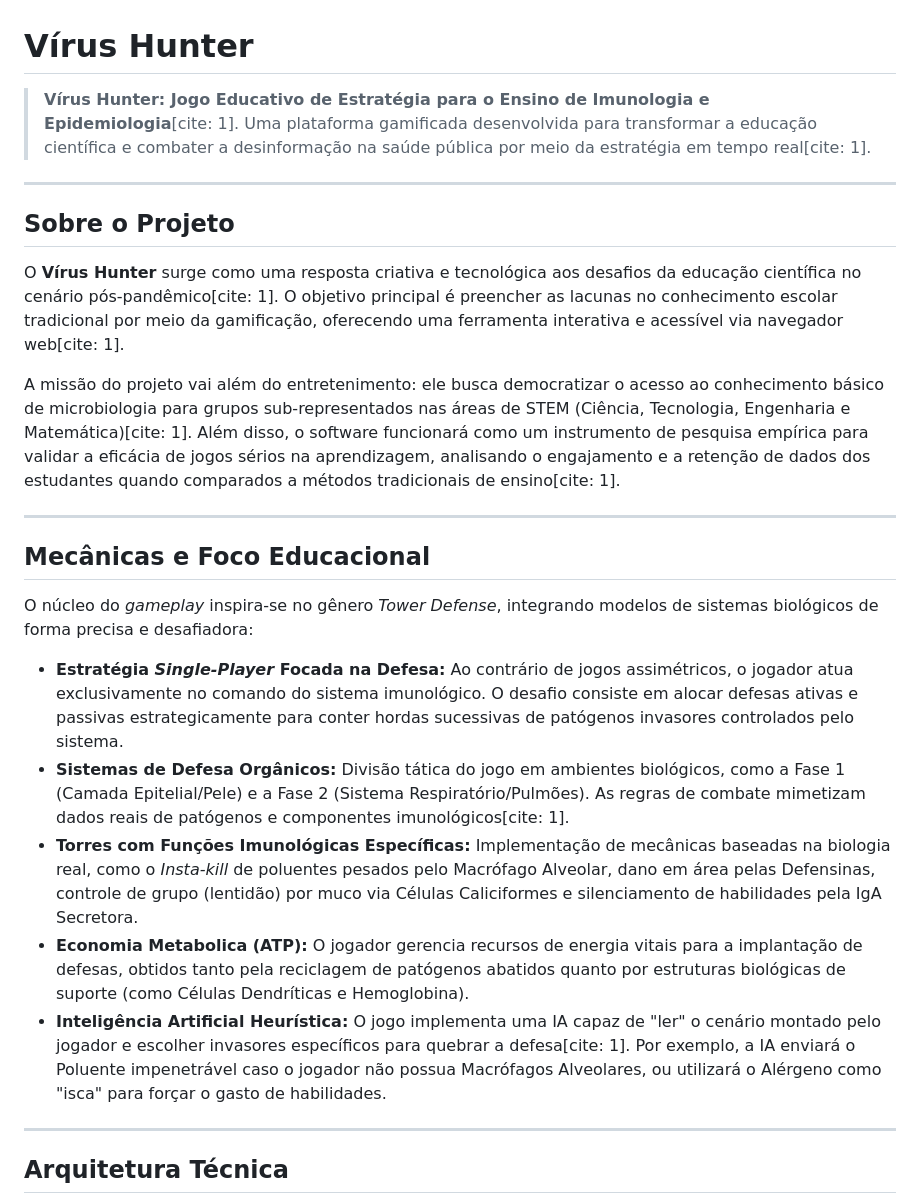
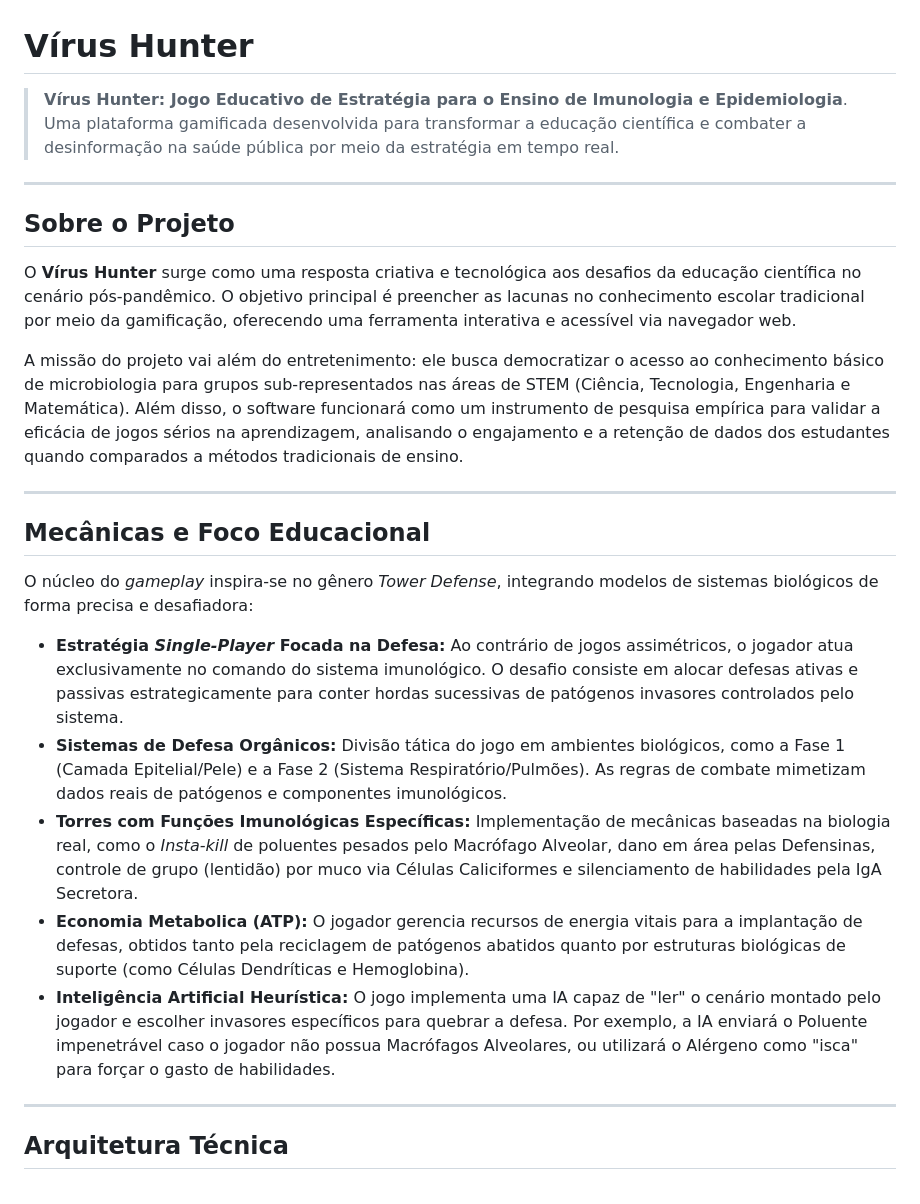
Before and after one commit to ValtXD/virus-hunter-site, a Markdown page: README.md, the part around one of its changes. GitHub-like rendering.

```diff
--- a/README.md
+++ b/README.md
@@ -1,15 +1,15 @@
 #  Vírus Hunter
 
-> **Vírus Hunter: Jogo Educativo de Estratégia para o Ensino de Imunologia e Epidemiologia**[cite: 1].
-> Uma plataforma gamificada desenvolvida para transformar a educação científica e combater a desinformação na saúde pública por meio da estratégia em tempo real[cite: 1].
+> **Vírus Hunter: Jogo Educativo de Estratégia para o Ensino de Imunologia e Epidemiologia**.
+> Uma plataforma gamificada desenvolvida para transformar a educação científica e combater a desinformação na saúde pública por meio da estratégia em tempo real.
 
 ---
 
 ##  Sobre o Projeto
 
-O **Vírus Hunter** surge como uma resposta criativa e tecnológica aos desafios da educação científica no cenário pós-pandêmico[cite: 1]. O objetivo principal é preencher as lacunas no conhecimento escolar tradicional por meio da gamificação, oferecendo uma ferramenta interativa e acessível via navegador web[cite: 1].
+O **Vírus Hunter** surge como uma resposta criativa e tecnológica aos desafios da educação científica no cenário pós-pandêmico. O objetivo principal é preencher as lacunas no conhecimento escolar tradicional por meio da gamificação, oferecendo uma ferramenta interativa e acessível via navegador web.
 
-A missão do projeto vai além do entretenimento: ele busca democratizar o acesso ao conhecimento básico de microbiologia para grupos sub-representados nas áreas de STEM (Ciência, Tecnologia, Engenharia e Matemática)[cite: 1]. Além disso, o software funcionará como um instrumento de pesquisa empírica para validar a eficácia de jogos sérios na aprendizagem, analisando o engajamento e a retenção de dados dos estudantes quando comparados a métodos tradicionais de ensino[cite: 1].
+A missão do projeto vai além do entretenimento: ele busca democratizar o acesso ao conhecimento básico de microbiologia para grupos sub-representados nas áreas de STEM (Ciência, Tecnologia, Engenharia e Matemática). Além disso, o software funcionará como um instrumento de pesquisa empírica para validar a eficácia de jogos sérios na aprendizagem, analisando o engajamento e a retenção de dados dos estudantes quando comparados a métodos tradicionais de ensino.
 
 ---
 
@@ -18,10 +18,10 @@ A missão do projeto vai além do entretenimento: ele busca democratizar o acess
 O núcleo do *gameplay* inspira-se no gênero *Tower Defense*, integrando modelos de sistemas biológicos de forma precisa e desafiadora:
 
 * **Estratégia *Single-Player* Focada na Defesa:** Ao contrário de jogos assimétricos, o jogador atua exclusivamente no comando do sistema imunológico. O desafio consiste em alocar defesas ativas e passivas estrategicamente para conter hordas sucessivas de patógenos invasores controlados pelo sistema.
-* **Sistemas de Defesa Orgânicos:** Divisão tática do jogo em ambientes biológicos, como a Fase 1 (Camada Epitelial/Pele) e a Fase 2 (Sistema Respiratório/Pulmões). As regras de combate mimetizam dados reais de patógenos e componentes imunológicos[cite: 1].
+* **Sistemas de Defesa Orgânicos:** Divisão tática do jogo em ambientes biológicos, como a Fase 1 (Camada Epitelial/Pele) e a Fase 2 (Sistema Respiratório/Pulmões). As regras de combate mimetizam dados reais de patógenos e componentes imunológicos.
 * **Torres com Funções Imunológicas Específicas:** Implementação de mecânicas baseadas na biologia real, como o *Insta-kill* de poluentes pesados pelo Macrófago Alveolar, dano em área pelas Defensinas, controle de grupo (lentidão) por muco via Células Caliciformes e silenciamento de habilidades pela IgA Secretora.
 * **Economia Metabolica (ATP):** O jogador gerencia recursos de energia vitais para a implantação de defesas, obtidos tanto pela reciclagem de patógenos abatidos quanto por estruturas biológicas de suporte (como Células Dendríticas e Hemoglobina).
-* **Inteligência Artificial Heurística:** O jogo implementa uma IA capaz de "ler" o cenário montado pelo jogador e escolher invasores específicos para quebrar a defesa[cite: 1]. Por exemplo, a IA enviará o Poluente impenetrável caso o jogador não possua Macrófagos Alveolares, ou utilizará o Alérgeno como "isca" para forçar o gasto de habilidades.
+* **Inteligência Artificial Heurística:** O jogo implementa uma IA capaz de "ler" o cenário montado pelo jogador e escolher invasores específicos para quebrar a defesa. Por exemplo, a IA enviará o Poluente impenetrável caso o jogador não possua Macrófagos Alveolares, ou utilizará o Alérgeno como "isca" para forçar o gasto de habilidades.
 
 ---
 
```
Also changed, not shown: other parts of README.md (+7 -7 lines).
